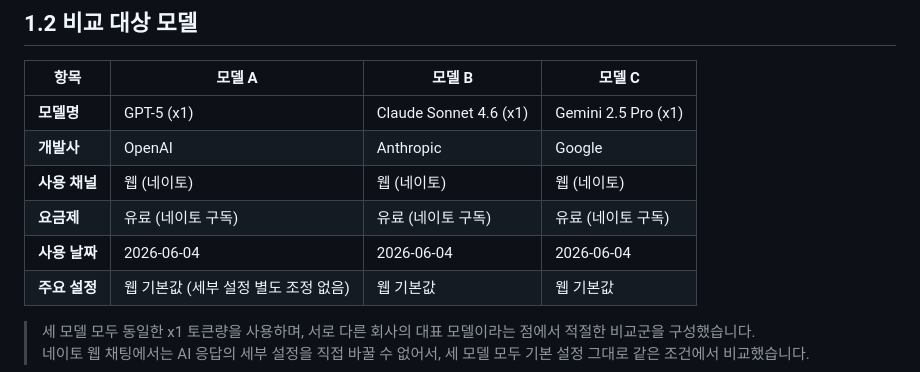
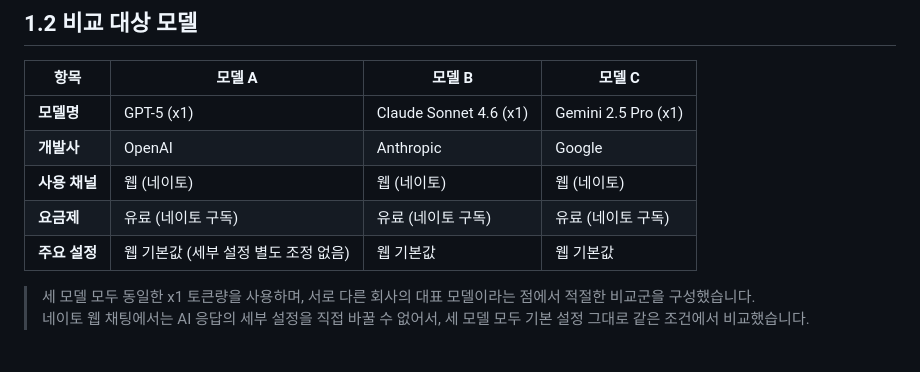
Before and after one commit to swmilk4u/N_B1-1, a Markdown page: README.md, the part around the change. Rendered like a GitHub page.

```diff
--- a/README.md
+++ b/README.md
@@ -27,7 +27,6 @@
 | **개발사** | OpenAI | Anthropic | Google |
 | **사용 채널** | 웹 (네이토) | 웹 (네이토) | 웹 (네이토) |
 | **요금제** | 유료 (네이토 구독) | 유료 (네이토 구독) | 유료 (네이토 구독) |
-| **사용 날짜** | 2026-06-04 | 2026-06-04 | 2026-06-04 |
 | **주요 설정** | 웹 기본값 (세부 설정 별도 조정 없음) | 웹 기본값 | 웹 기본값 |
 
 > 세 모델 모두 동일한 x1 토큰량을 사용하며, 서로 다른 회사의 대표 모델이라는 점에서 적절한 비교군을 구성했습니다.
```
